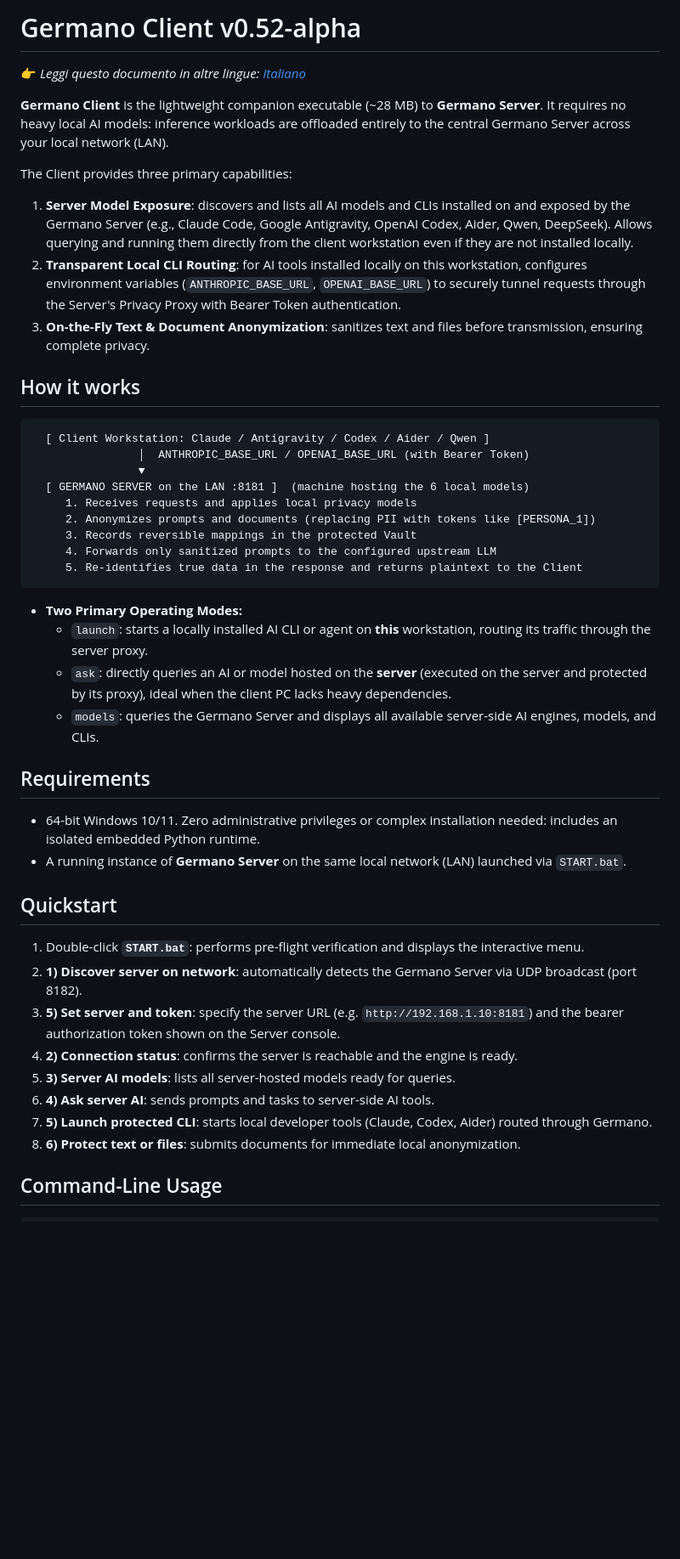
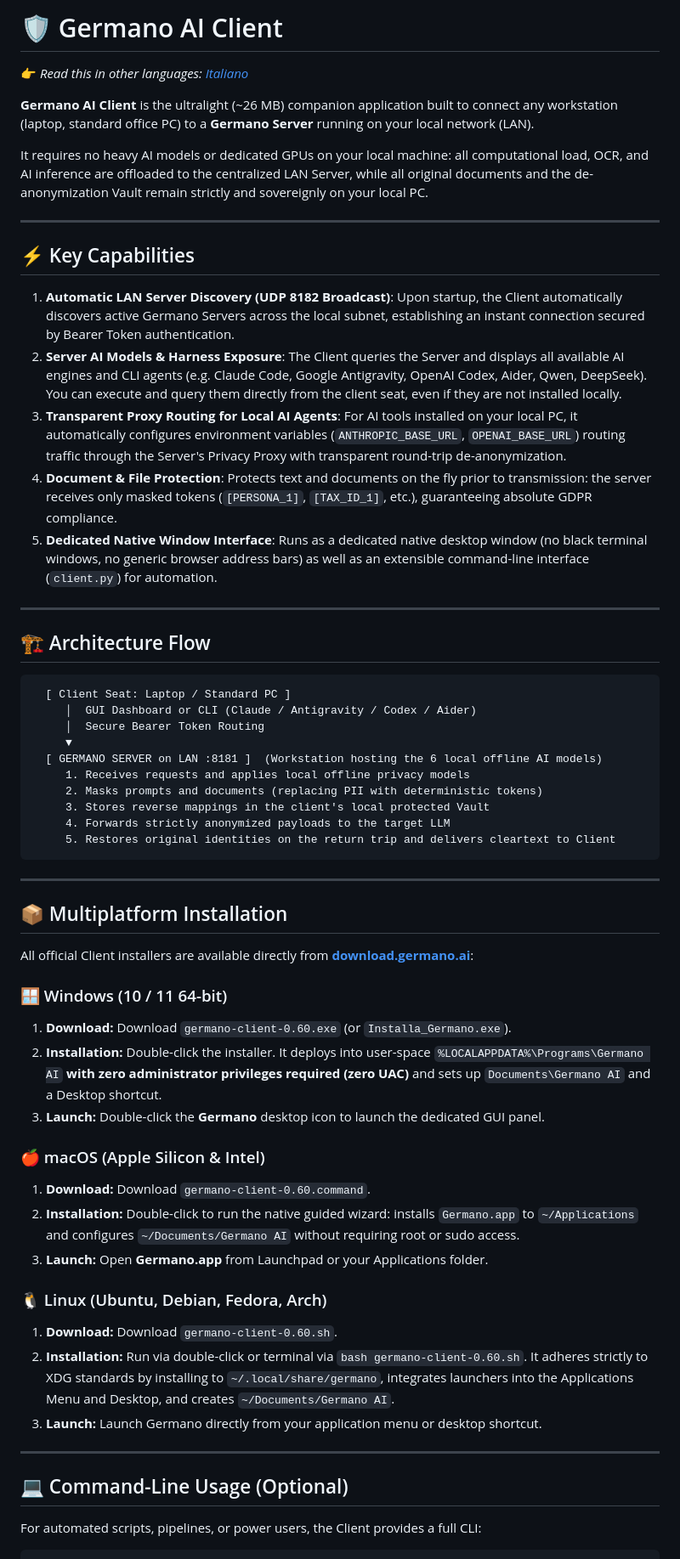
Before and after one commit to germano-ai/germano-ai-standalone, a Markdown page: GermanoAI_Client_v0.52-alpha/README.en.md, the part around one of its changes. Shown at 85% size. GitHub-like rendering; blank space fills up the shorter version.

Commit message:
docs(client-en): update client README English version

````diff
--- a/GermanoAI_Client_v0.52-alpha/README.en.md
+++ b/GermanoAI_Client_v0.52-alpha/README.en.md
@@ -1,46 +1,68 @@
-# Germano Client v0.52-alpha
+# 🛡️ Germano AI Client
 
-👉 *Leggi questo documento in altre lingue: [Italiano](README.md)*
+👉 *Read this in other languages: [Italiano](README.md)*
 
-**Germano Client** is the lightweight companion executable (~28 MB) to **Germano Server**. It requires no heavy local AI models: inference workloads are offloaded entirely to the central Germano Server across your local network (LAN).
+**Germano AI Client** is the ultralight (~26 MB) companion application built to connect any workstation (laptop, standard office PC) to a **Germano Server** running on your local network (LAN).
 
-The Client provides three primary capabilities:
-1. **Server Model Exposure**: discovers and lists all AI models and CLIs installed on and exposed by the Germano Server (e.g., Claude Code, Google Antigravity, OpenAI Codex, Aider, Qwen, DeepSeek). Allows querying and running them directly from the client workstation even if they are not installed locally.
-2. **Transparent Local CLI Routing**: for AI tools installed locally on this workstation, configures environment variables (`ANTHROPIC_BASE_URL`, `OPENAI_BASE_URL`) to securely tunnel requests through the Server's Privacy Proxy with Bearer Token authentication.
-3. **On-the-Fly Text & Document Anonymization**: sanitizes text and files before transmission, ensuring complete privacy.
+It requires no heavy AI models or dedicated GPUs on your local machine: all computational load, OCR, and AI inference are offloaded to the centralized LAN Server, while all original documents and the de-anonymization Vault remain strictly and sovereignly on your local PC.
 
-## How it works
+---
+
+## ⚡ Key Capabilities
+
+1. **Automatic LAN Server Discovery (UDP 8182 Broadcast)**:
+   Upon startup, the Client automatically discovers active Germano Servers across the local subnet, establishing an instant connection secured by Bearer Token authentication.
+2. **Server AI Models & Harness Exposure**:
+   The Client queries the Server and displays all available AI engines and CLI agents (e.g. Claude Code, Google Antigravity, OpenAI Codex, Aider, Qwen, DeepSeek). You can execute and query them directly from the client seat, even if they are not installed locally.
+3. **Transparent Proxy Routing for Local AI Agents**:
+   For AI tools installed on your local PC, it automatically configures environment variables (`ANTHROPIC_BASE_URL`, `OPENAI_BASE_URL`) routing traffic through the Server's Privacy Proxy with transparent round-trip de-anonymization.
+4. **Document & File Protection**:
+   Protects text and documents on the fly prior to transmission: the server receives only masked tokens (`[PERSONA_1]`, `[TAX_ID_1]`, etc.), guaranteeing absolute GDPR compliance.
+5. **Dedicated Native Window Interface**:
+   Runs as a dedicated native desktop window (no black terminal windows, no generic browser address bars) as well as an extensible command-line interface (`client.py`) for automation.
+
+---
+
+## 🏗️ Architecture Flow
 
 ```
-  [ Client Workstation: Claude / Antigravity / Codex / Aider / Qwen ]
-                │  ANTHROPIC_BASE_URL / OPENAI_BASE_URL (with Bearer Token)
-                ▼
-  [ GERMANO SERVER on the LAN :8181 ]  (machine hosting the 6 local models)
-     1. Receives requests and applies local privacy models
-     2. Anonymizes prompts and documents (replacing PII with tokens like [PERSONA_1])
-     3. Records reversible mappings in the protected Vault
-     4. Forwards only sanitized prompts to the configured upstream LLM
-     5. Re-identifies true data in the response and returns plaintext to the Client
+  [ Client Seat: Laptop / Standard PC ]
+     │  GUI Dashboard or CLI (Claude / Antigravity / Codex / Aider)
+     │  Secure Bearer Token Routing
+     ▼
+  [ GERMANO SERVER on LAN :8181 ]  (Workstation hosting the 6 local offline AI models)
+     1. Receives requests and applies local offline privacy models
+     2. Masks prompts and documents (replacing PII with deterministic tokens)
+     3. Stores reverse mappings in the client's local protected Vault
+     4. Forwards strictly anonymized payloads to the target LLM
+     5. Restores original identities on the return trip and delivers cleartext to Client
 ```
 
-- **Two Primary Operating Modes:**
-  - `launch`: starts a locally installed AI CLI or agent on **this** workstation, routing its traffic through the server proxy.
-  - `ask`: directly queries an AI or model hosted on the **server** (executed on the server and protected by its proxy), ideal when the client PC lacks heavy dependencies.
-  - `models`: queries the Germano Server and displays all available server-side AI engines, models, and CLIs.
+---
 
-## Requirements
-- 64-bit Windows 10/11. Zero administrative privileges or complex installation needed: includes an isolated embedded Python runtime.
-- A running instance of **Germano Server** on the same local network (LAN) launched via `START.bat`.
+## 📦 Multiplatform Installation
 
-## Quickstart
-1. Double-click **`START.bat`**: performs pre-flight verification and displays the interactive menu.
-2. **1) Discover server on network**: automatically detects the Germano Server via UDP broadcast (port 8182).
-3. **5) Set server and token**: specify the server URL (e.g. `http://192.168.1.10:8181`) and the bearer authorization token shown on the Server console.
-4. **2) Connection status**: confirms the server is reachable and the engine is ready.
-5. **3) Server AI models**: lists all server-hosted models ready for queries.
-6. **4) Ask server AI**: sends prompts and tasks to server-side AI tools.
-7. **5) Launch protected CLI**: starts local developer tools (Claude, Codex, Aider) routed through Germano.
-8. **6) Protect text or files**: submits documents for immediate local anonymization.
+All official Client installers are available directly from **[download.germano.ai](https://download.germano.ai/)**:
 
-## Command-Line Usage
+### 🪟 Windows (10 / 11 64-bit)
+1. **Download:** Download `germano-client-0.60.exe` (or `Installa_Germano.exe`).
+2. **Installation:** Double-click the installer. It deploys into user-space `%LOCALAPPDATA%\Programs\Germano AI` **with zero administrator privileges required (zero UAC)** and sets up `Documents\Germano AI` and a Desktop shortcut.
+3. **Launch:** Double-click the **Germano** desktop icon to launch the dedicated GUI panel.
+
+### 🍎 macOS (Apple Silicon & Intel)
+1. **Download:** Download `germano-client-0.60.command`.
+2. **Installation:** Double-click to run the native guided wizard: installs `Germano.app` to `~/Applications` and configures `~/Documents/Germano AI` without requiring root or sudo access.
+3. **Launch:** Open **Germano.app** from Launchpad or your Applications folder.
+
+### 🐧 Linux (Ubuntu, Debian, Fedora, Arch)
+1. **Download:** Download `germano-client-0.60.sh`.
+2. **Installation:** Run via double-click or terminal via `bash germano-client-0.60.sh`. It adheres strictly to XDG standards by installing to `~/.local/share/germano`, integrates launchers into the Applications Menu and Desktop, and creates `~/Documents/Germano AI`.
+3. **Launch:** Launch Germano directly from your application menu or desktop shortcut.
+
+---
+
+## 💻 Command-Line Usage (Optional)
+
+For automated scripts, pipelines, or power users, the Client provides a full CLI:
+
 ```bash
````
Also changed, not shown: other parts of GermanoAI_Client_v0.52-alpha/README.en.md (+25 -37 lines).
